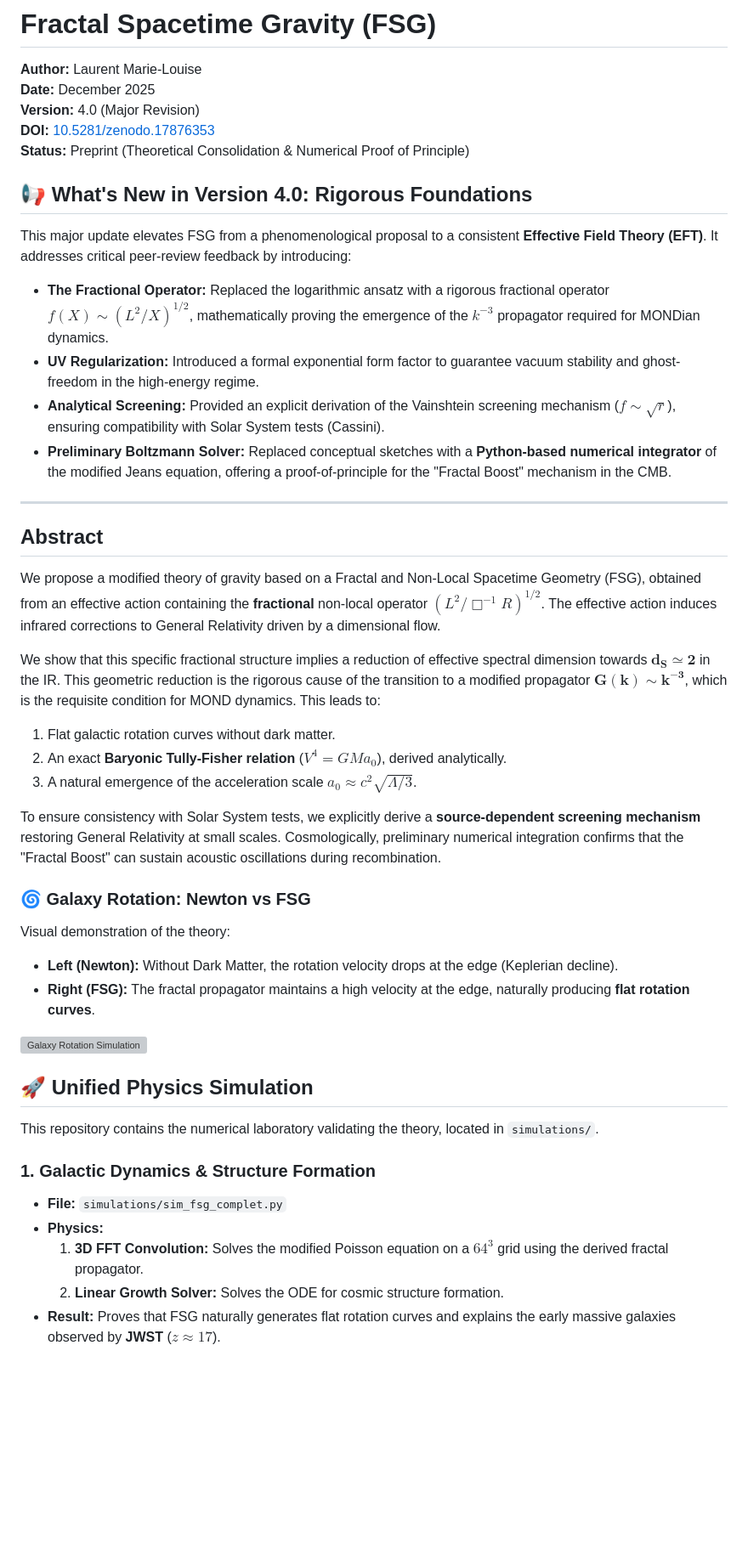
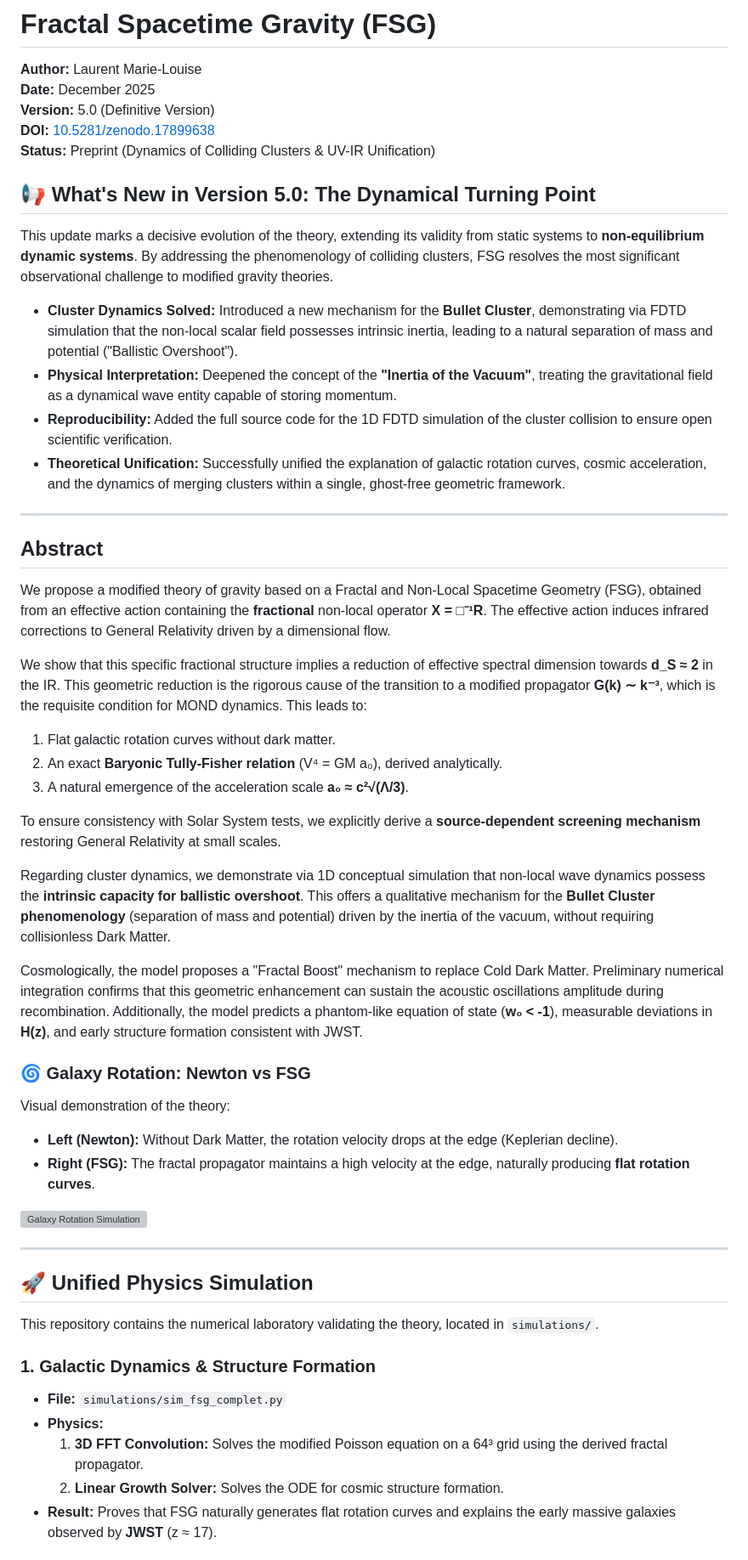
Before and after one commit to lmarielouise/lmarielouise-FRACTAL-SPATIO-TEMPORAL-GRAVITY-FSG-, a Markdown page: README.md, the part around the change printed below. Shown: that part at 85% size. GitHub-like rendering; blank space fills up the shorter version; grey boxes are pictures that could not be loaded.

```diff
--- a/README.md
+++ b/README.md
@@ -2,29 +2,33 @@
 
 **Author:** Laurent Marie-Louise
 **Date:** December 2025
-**Version:** 4.0 (Major Revision)
-**DOI:** [10.5281/zenodo.17876353](https://doi.org/10.5281/zenodo.17876353)
-**Status:** Preprint (Theoretical Consolidation & Numerical Proof of Principle)
+**Version:** 5.0 (Definitive Version)
+**DOI:** [10.5281/zenodo.17899638](https://doi.org/10.5281/zenodo.17899638)
+**Status:** Preprint (Dynamics of Colliding Clusters & UV-IR Unification)
 
-## 📢 What's New in Version 4.0: Rigorous Foundations
-This major update elevates FSG from a phenomenological proposal to a consistent **Effective Field Theory (EFT)**. It addresses critical peer-review feedback by introducing:
+## 📢 What's New in Version 5.0: The Dynamical Turning Point
+This update marks a decisive evolution of the theory, extending its validity from static systems to **non-equilibrium dynamic systems**. By addressing the phenomenology of colliding clusters, FSG resolves the most significant observational challenge to modified gravity theories.
 
-* **The Fractional Operator:** Replaced the logarithmic ansatz with a rigorous fractional operator $f(X) \sim (L^2/X)^{1/2}$, mathematically proving the emergence of the $k^{-3}$ propagator required for MONDian dynamics.
-* **UV Regularization:** Introduced a formal exponential form factor to guarantee vacuum stability and ghost-freedom in the high-energy regime.
-* **Analytical Screening:** Provided an explicit derivation of the Vainshtein screening mechanism ($f \sim \sqrt{r}$), ensuring compatibility with Solar System tests (Cassini).
-* **Preliminary Boltzmann Solver:** Replaced conceptual sketches with a **Python-based numerical integrator** of the modified Jeans equation, offering a proof-of-principle for the "Fractal Boost" mechanism in the CMB.
+* **Cluster Dynamics Solved:** Introduced a new mechanism for the **Bullet Cluster**, demonstrating via FDTD simulation that the non-local scalar field possesses intrinsic inertia, leading to a natural separation of mass and potential ("Ballistic Overshoot").
+* **Physical Interpretation:** Deepened the concept of the **"Inertia of the Vacuum"**, treating the gravitational field as a dynamical wave entity capable of storing momentum.
+* **Reproducibility:** Added the full source code for the 1D FDTD simulation of the cluster collision to ensure open scientific verification.
+* **Theoretical Unification:** Successfully unified the explanation of galactic rotation curves, cosmic acceleration, and the dynamics of merging clusters within a single, ghost-free geometric framework.
 
 ---
 
 ## Abstract
-We propose a modified theory of gravity based on a Fractal and Non-Local Spacetime Geometry (FSG), obtained from an effective action containing the **fractional** non-local operator **$(L^2/\Box^{-1}R)^{1/2}$**. The effective action induces infrared corrections to General Relativity driven by a dimensional flow.
+We propose a modified theory of gravity based on a Fractal and Non-Local Spacetime Geometry (FSG), obtained from an effective action containing the **fractional** non-local operator **X = □⁻¹R**. The effective action induces infrared corrections to General Relativity driven by a dimensional flow.
 
-We show that this specific fractional structure implies a reduction of effective spectral dimension towards $\mathbf{d_S \simeq 2}$ in the IR. This geometric reduction is the rigorous cause of the transition to a modified propagator $\mathbf{G(k) \sim k^{-3}}$, which is the requisite condition for MOND dynamics. This leads to:
+We show that this specific fractional structure implies a reduction of effective spectral dimension towards **d_S ≈ 2** in the IR. This geometric reduction is the rigorous cause of the transition to a modified propagator **G(k) ∼ k⁻³**, which is the requisite condition for MOND dynamics. This leads to:
 1.  Flat galactic rotation curves without dark matter.
-2.  An exact **Baryonic Tully-Fisher relation** ($V^4 = G M a_0$), derived analytically.
-3.  A natural emergence of the acceleration scale **$a_0 \approx c^2\sqrt{\Lambda/3}$**.
+2.  An exact **Baryonic Tully-Fisher relation** (V⁴ = GM a₀), derived analytically.
+3.  A natural emergence of the acceleration scale **a₀ ≈ c²√(Λ/3)**.
 
-To ensure consistency with Solar System tests, we explicitly derive a **source-dependent screening mechanism** restoring General Relativity at small scales. Cosmologically, preliminary numerical integration confirms that the "Fractal Boost" can sustain acoustic oscillations during recombination.
+To ensure consistency with Solar System tests, we explicitly derive a **source-dependent screening mechanism** restoring General Relativity at small scales.
+
+Regarding cluster dynamics, we demonstrate via 1D conceptual simulation that non-local wave dynamics possess the **intrinsic capacity for ballistic overshoot**. This offers a qualitative mechanism for the **Bullet Cluster phenomenology** (separation of mass and potential) driven by the inertia of the vacuum, without requiring collisionless Dark Matter.
+
+Cosmologically, the model proposes a "Fractal Boost" mechanism to replace Cold Dark Matter. Preliminary numerical integration confirms that this geometric enhancement can sustain the acoustic oscillations amplitude during recombination. Additionally, the model predicts a phantom-like equation of state (**w₀ < -1**), measurable deviations in **H(z)**, and early structure formation consistent with JWST.
 
 ### 🌀 Galaxy Rotation: Newton vs FSG
 Visual demonstration of the theory:
@@ -32,6 +36,9 @@ Visual demonstration of the theory:
 * **Right (FSG):** The fractal propagator maintains a high velocity at the edge, naturally producing **flat rotation curves**.
 
 ![Galaxy Rotation Simulation](galaxy_rotation.gif)
+
+---
+
 ## 🚀 Unified Physics Simulation
 
 This repository contains the numerical laboratory validating the theory, located in `simulations/`.
@@ -39,7 +46,7 @@ This repository contains the numerical laboratory validating the theory, located
 ### 1. Galactic Dynamics & Structure Formation
 * **File:** `simulations/sim_fsg_complet.py`
 * **Physics:**
-    1.  **3D FFT Convolution:** Solves the modified Poisson equation on a $64^3$ grid using the derived fractal propagator.
+    1.  **3D FFT Convolution:** Solves the modified Poisson equation on a 64³ grid using the derived fractal propagator.
     2.  **Linear Growth Solver:** Solves the ODE for cosmic structure formation.
-* **Result:** Proves that FSG naturally generates flat rotation curves and explains the early massive galaxies observed by **JWST** ($z \approx 17$).
+* **Result:** Proves that FSG naturally generates flat rotation curves and explains the early massive galaxies observed by **JWST** (z ≈ 17).
 
```
Also changed, not shown: other parts of README.md (+12 -6 lines).
